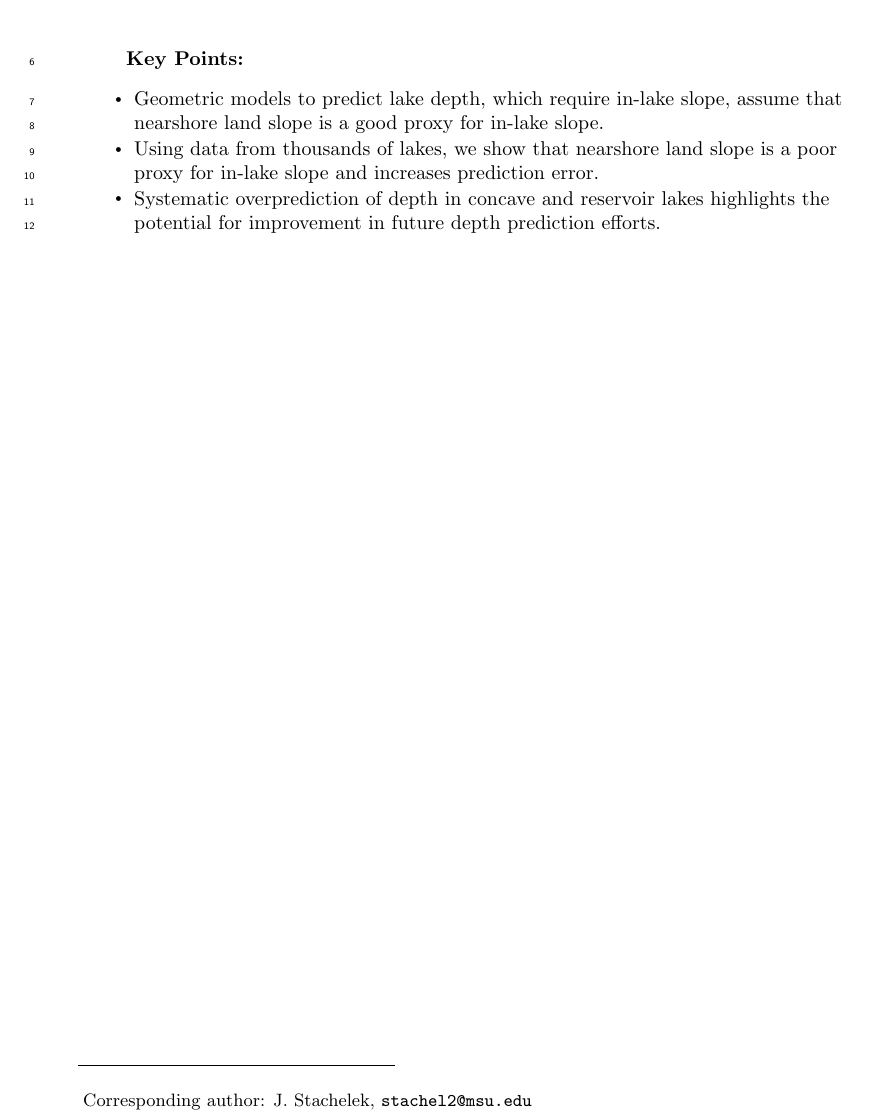
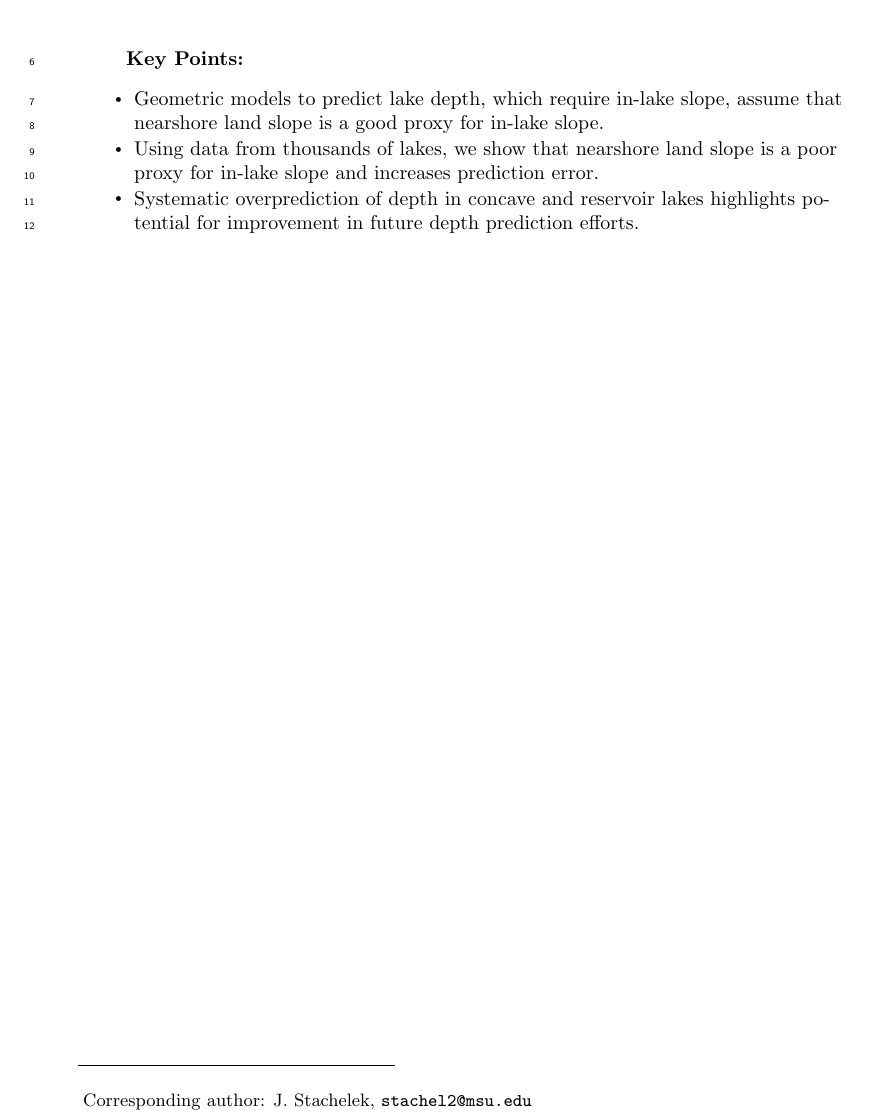
Before and after one commit to cont-limno/bathymetry, a LaTeX document (manuscript/agujournaltemplate.tex): part of page 1 of 13, cut so that both start at the same text. Compiled offline with pdfLaTeX.

Commit message:
stash full paper

```diff
--- a/manuscript/agujournaltemplate.tex
+++ b/manuscript/agujournaltemplate.tex
@@ -139,7 +139,7 @@ Wilson Rd., East Lansing, MI 48824, USA}
 \begin{keypoints}
 \item Geometric models to predict lake depth, which require in-lake slope, assume that nearshore land slope is a good proxy for in-lake slope.
 \item Using data from thousands of lakes, we show that nearshore land slope is a poor proxy for in-lake slope and increases prediction error.
-\item Systematic overprediction of depth in concave and reservoir lakes highlights the potential for improvement in future depth prediction efforts.
+\item Systematic overprediction of depth in concave and reservoir lakes highlights potential for improvement in future depth prediction efforts.
 \end{keypoints}
 
 %% ------------------------------------------------------------------------ %%
```
Also changed, not shown: manuscript/diff.pdf, 1 other file.
